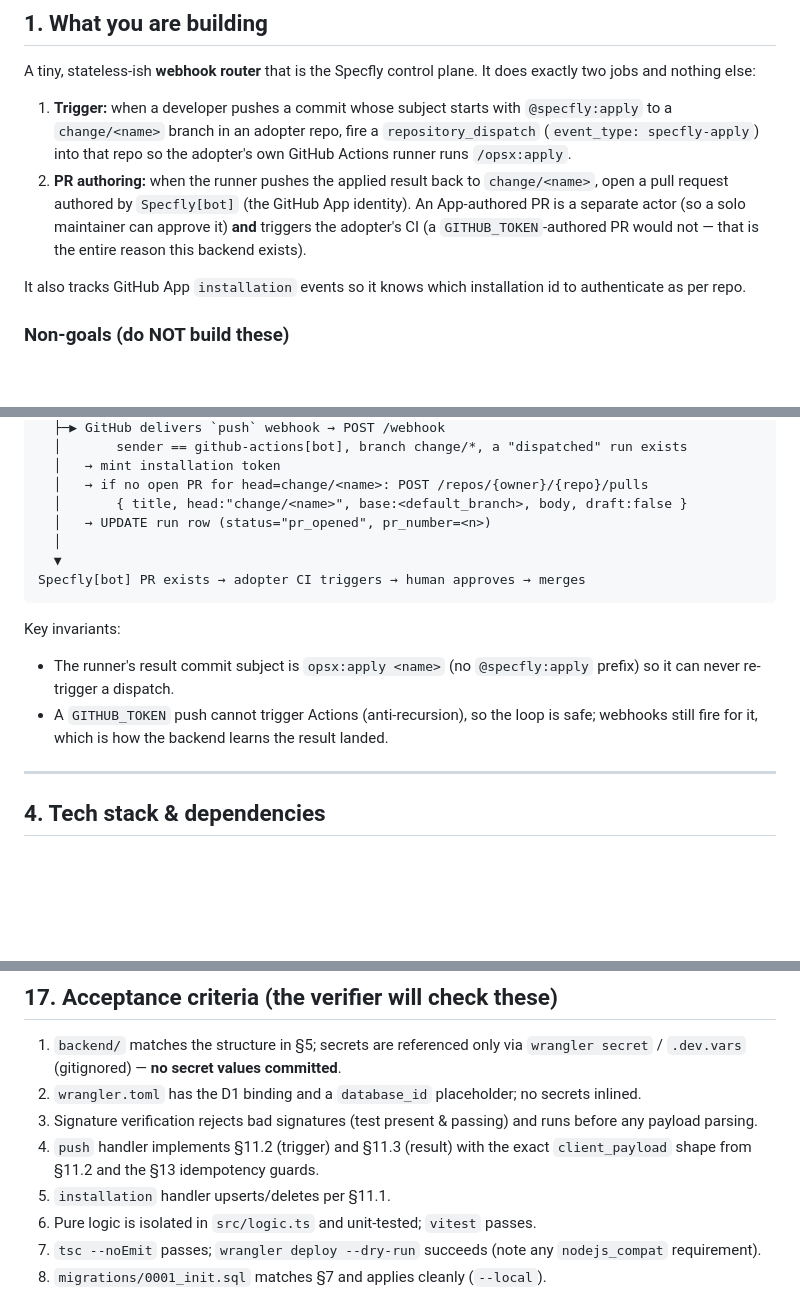
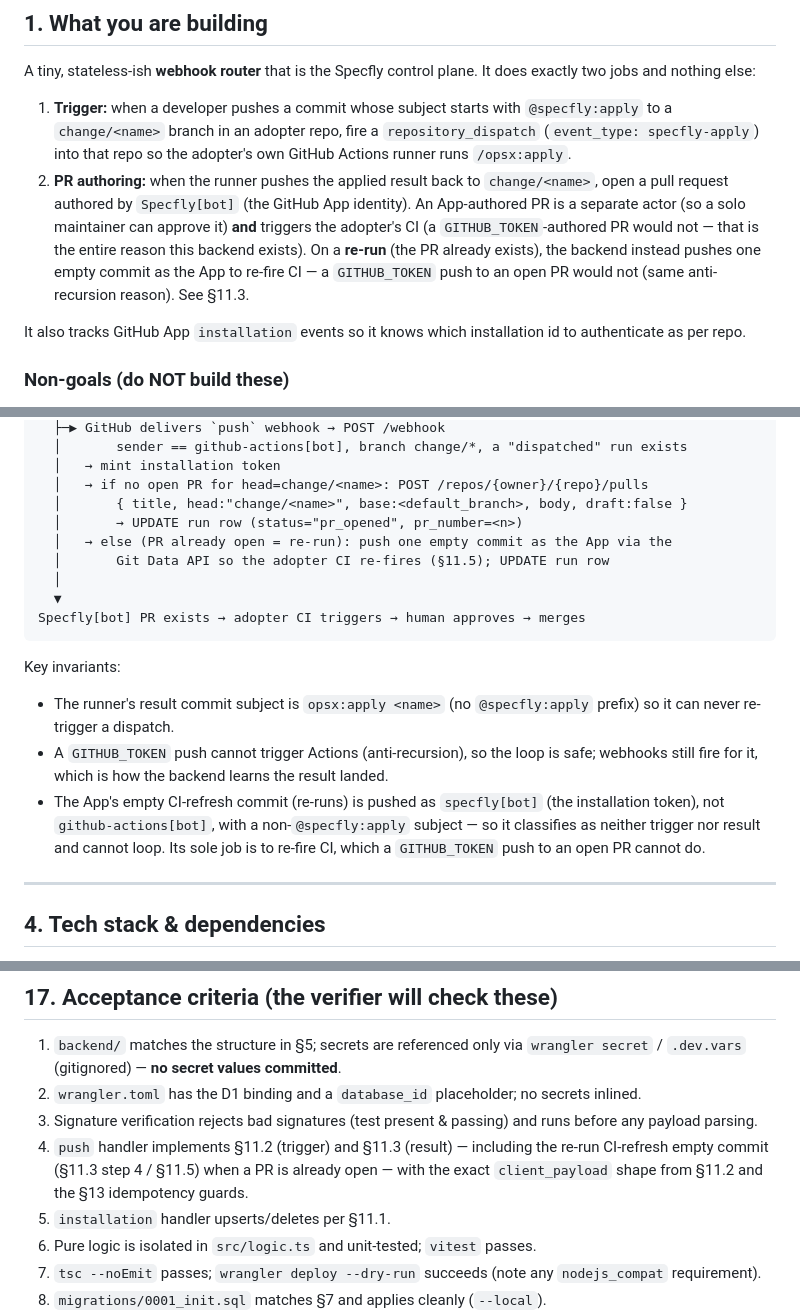
Before and after one commit to foster-systems/specfly, a Markdown page: briefing-build.md, 3 parts joined by grey strips. Rendered like a GitHub page; blank space fills up the shorter version.

```diff
--- a/briefing-build.md
+++ b/briefing-build.md
@@ -27,7 +27,10 @@ exactly two jobs and nothing else:
    `change/<name>`, open a pull request authored by `Specfly[bot]` (the GitHub App
    identity). An App-authored PR is a separate actor (so a solo maintainer can
    approve it) **and** triggers the adopter's CI (a `GITHUB_TOKEN`-authored PR
-   would not — that is the entire reason this backend exists).
+   would not — that is the entire reason this backend exists). On a **re-run** (the
+   PR already exists), the backend instead pushes one empty commit as the App to
+   re-fire CI — a `GITHUB_TOKEN` push to an open PR would not (same anti-recursion
+   reason). See §11.3.
 
 It also tracks GitHub App `installation` events so it knows which installation id
 to authenticate as per repo.
@@ -76,7 +79,9 @@ commits the result, pushes change/<name> using the built-in GITHUB_TOKEN
   │   → mint installation token
   │   → if no open PR for head=change/<name>: POST /repos/{owner}/{repo}/pulls
   │       { title, head:"change/<name>", base:<default_branch>, body, draft:false }
-  │   → UPDATE run row (status="pr_opened", pr_number=<n>)
+  │       → UPDATE run row (status="pr_opened", pr_number=<n>)
+  │   → else (PR already open = re-run): push one empty commit as the App via the
+  │       Git Data API so the adopter CI re-fires (§11.5); UPDATE run row
   │
   ▼
 Specfly[bot] PR exists → adopter CI triggers → human approves → merges
@@ -88,6 +93,10 @@ Key invariants:
 - A `GITHUB_TOKEN` push cannot trigger Actions (anti-recursion), so the loop is
   safe; webhooks still fire for it, which is how the backend learns the result
   landed.
+- The App's empty CI-refresh commit (re-runs) is pushed as `specfly[bot]` (the
+  installation token), not `github-actions[bot]`, with a non-`@specfly:apply`
+  subject — so it classifies as neither trigger nor result and cannot loop. Its
+  sole job is to re-fire CI, which a `GITHUB_TOKEN` push to an open PR cannot do.
 
 ---
 
@@ -385,8 +427,9 @@ Do not execute — the maintainer holds the secrets. Document precisely:
    inlined.
 3. Signature verification rejects bad signatures (test present & passing) and runs
    before any payload parsing.
-4. `push` handler implements §11.2 (trigger) and §11.3 (result) with the exact
-   `client_payload` shape from §11.2 and the §13 idempotency guards.
+4. `push` handler implements §11.2 (trigger) and §11.3 (result) — including the
+   re-run CI-refresh empty commit (§11.3 step 4 / §11.5) when a PR is already open —
+   with the exact `client_payload` shape from §11.2 and the §13 idempotency guards.
 5. `installation` handler upserts/deletes per §11.1.
 6. Pure logic is isolated in `src/logic.ts` and unit-tested; `vitest` passes.
 7. `tsc --noEmit` passes; `wrangler deploy --dry-run` succeeds (note any
```
Also changed, not shown: other parts of briefing-build.md (+39 -6 lines), DESIGN.md (+27 -3 lines), STATUS.md (+2 -1 lines).
